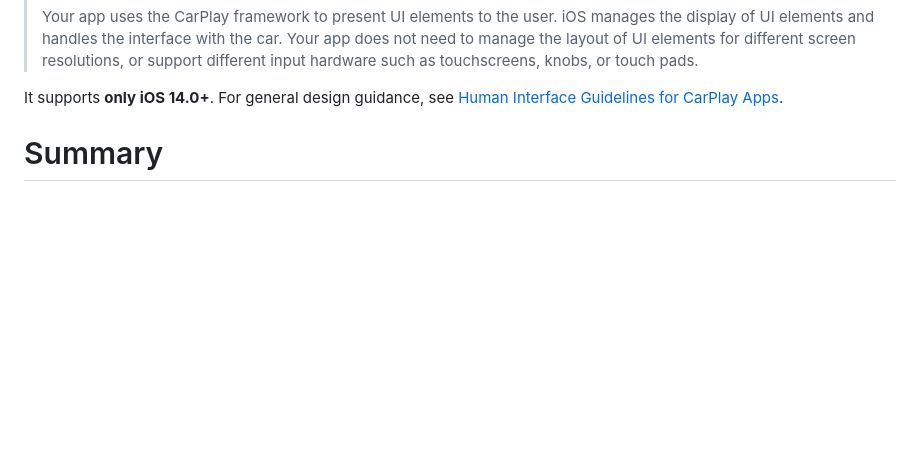
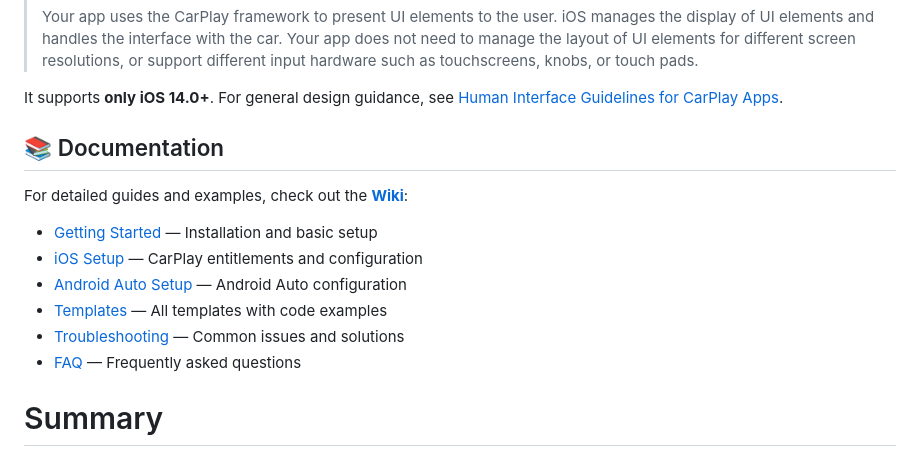
Before and after one commit to oguzhnatly/flutter_carplay, a Markdown page: README.md, the part around the change. Rendered like a GitHub page; blank space fills up the shorter version.

Commit message:
Add wiki documentation links to README

```diff
--- a/README.md
+++ b/README.md
@@ -19,6 +19,17 @@ Flutter Apps now on Apple CarPlay and Android Auto ! `flutter_carplay` aims to m
 > Your app uses the CarPlay framework to present UI elements to the user. iOS manages the display of UI elements and handles the interface with the car. Your app does not need to manage the layout of UI elements for different screen resolutions, or support different input hardware such as touchscreens, knobs, or touch pads.
 
 It supports **only iOS 14.0+**. For general design guidance, see [Human Interface Guidelines for CarPlay Apps](https://developer.apple.com/design/human-interface-guidelines/carplay/overview/introduction/).
+
+## 📚 Documentation
+
+For detailed guides and examples, check out the **[Wiki](https://github.com/oguzhnatly/flutter_carplay/wiki)**:
+
+- [Getting Started](https://github.com/oguzhnatly/flutter_carplay/wiki/Getting-Started) — Installation and basic setup
+- [iOS Setup](https://github.com/oguzhnatly/flutter_carplay/wiki/iOS-Setup) — CarPlay entitlements and configuration
+- [Android Auto Setup](https://github.com/oguzhnatly/flutter_carplay/wiki/Android-Auto-Setup) — Android Auto configuration
+- [Templates](https://github.com/oguzhnatly/flutter_carplay/wiki/Templates) — All templates with code examples
+- [Troubleshooting](https://github.com/oguzhnatly/flutter_carplay/wiki/Troubleshooting) — Common issues and solutions
+- [FAQ](https://github.com/oguzhnatly/flutter_carplay/wiki/FAQ) — Frequently asked questions
 
 # Summary
 
```
